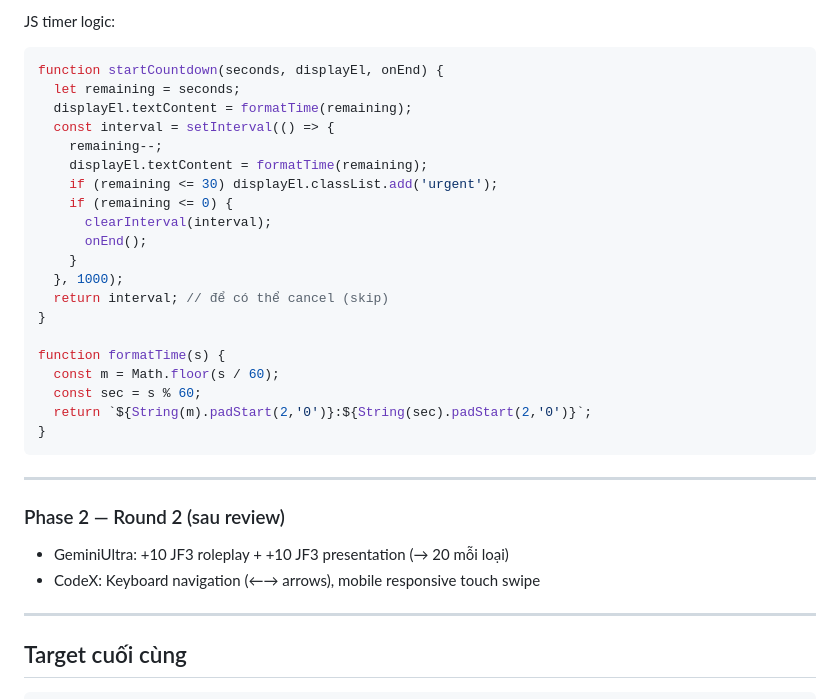
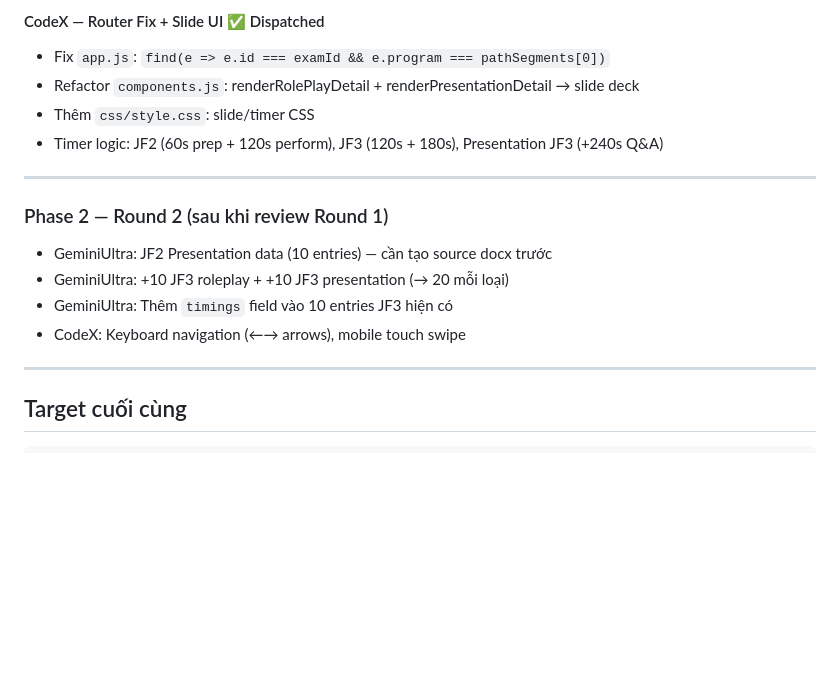
Before and after one commit to RickB52/Kantan, a Markdown page: JFTest/docs/session-notes.md, the part around one of its changes. GitHub-like rendering; blank space fills up the shorter version.

````diff
--- a/JFTest/docs/session-notes.md
+++ b/JFTest/docs/session-notes.md
@@ -190,33 +65,17 @@ CSS approach (pure CSS, no framework):
-JS timer logic:
-```js
-function startCountdown(seconds, displayEl, onEnd) {
-  let remaining = seconds;
-  displayEl.textContent = formatTime(remaining);
-  const interval = setInterval(() => {
-    remaining--;
-    displayEl.textContent = formatTime(remaining);
-    if (remaining <= 30) displayEl.classList.add('urgent');
-    if (remaining <= 0) {
-      clearInterval(interval);
-      onEnd();
-    }
-  }, 1000);
-  return interval; // để có thể cancel (skip)
-}
-
-function formatTime(s) {
-  const m = Math.floor(s / 60);
-  const sec = s % 60;
-  return `${String(m).padStart(2,'0')}:${String(sec).padStart(2,'0')}`;
-}
-```
+#### CodeX — Router Fix + Slide UI ✅ Dispatched
+- Fix `app.js`: `find(e => e.id === examId && e.program === pathSegments[0])`
+- Refactor `components.js`: renderRolePlayDetail + renderPresentationDetail → slide deck
+- Thêm `css/style.css`: slide/timer CSS
+- Timer logic: JF2 (60s prep + 120s perform), JF3 (120s + 180s), Presentation JF3 (+240s Q&A)
 
 ---
 
-### Phase 2 — Round 2 (sau review)
+### Phase 2 — Round 2 (sau khi review Round 1)
 
+- GeminiUltra: JF2 Presentation data (10 entries) — cần tạo source docx trước
 - GeminiUltra: +10 JF3 roleplay + +10 JF3 presentation (→ 20 mỗi loại)
-- CodeX: Keyboard navigation (←→ arrows), mobile responsive touch swipe
+- GeminiUltra: Thêm `timings` field vào 10 entries JF3 hiện có
+- CodeX: Keyboard navigation (←→ arrows), mobile touch swipe
 
 ---
 
````
Also changed, not shown: other parts of JFTest/docs/session-notes.md (+37 -162 lines), CLAUDE.md (+2 -2 lines), JFTest/CLAUDE.md (+34 -18 lines).
